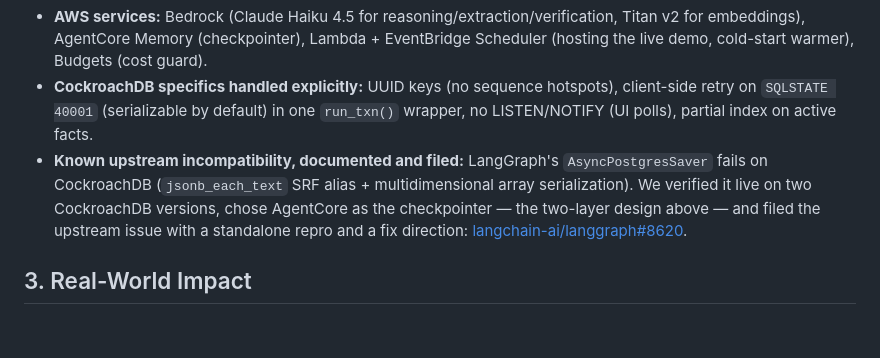
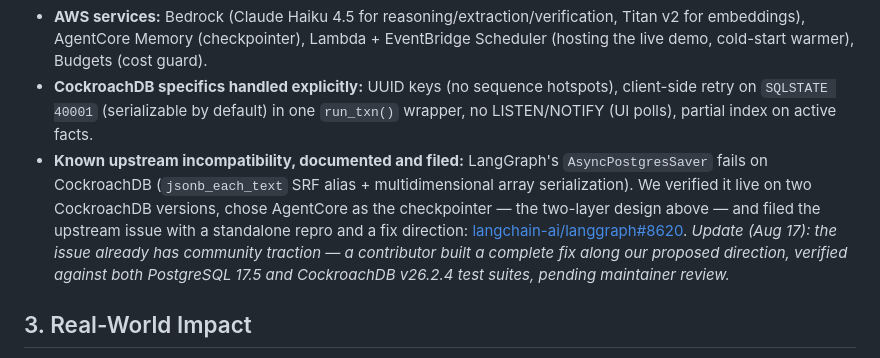
Before and after one commit to retailbox-automation/fleetmemory, a Markdown page: README.md, the part around the change. GitHub-like rendering; blank space fills up the shorter version.

Commit message:
README: note community traction on upstream langgraph#8620

```diff
--- a/README.md
+++ b/README.md
@@ -87,7 +87,7 @@ The same memory, read straight over SQL — facts and the gate journal with veri
 ![psql against CockroachDB Cloud: 7 active facts and a journal showing two quarantined writes rejected by the verifier](assets/crdb-console.png)
 - **AWS services:** Bedrock (Claude Haiku 4.5 for reasoning/extraction/verification, Titan v2 for embeddings), AgentCore Memory (checkpointer), Lambda + EventBridge Scheduler (hosting the live demo, cold-start warmer), Budgets (cost guard).
 - **CockroachDB specifics handled explicitly:** UUID keys (no sequence hotspots), client-side retry on `SQLSTATE 40001` (serializable by default) in one `run_txn()` wrapper, no LISTEN/NOTIFY (UI polls), partial index on active facts.
-- **Known upstream incompatibility, documented and filed:** LangGraph's `AsyncPostgresSaver` fails on CockroachDB (`jsonb_each_text` SRF alias + multidimensional array serialization). We verified it live on two CockroachDB versions, chose AgentCore as the checkpointer — the two-layer design above — and filed the upstream issue with a standalone repro and a fix direction: [langchain-ai/langgraph#8620](https://github.com/langchain-ai/langgraph/issues/8620).
+- **Known upstream incompatibility, documented and filed:** LangGraph's `AsyncPostgresSaver` fails on CockroachDB (`jsonb_each_text` SRF alias + multidimensional array serialization). We verified it live on two CockroachDB versions, chose AgentCore as the checkpointer — the two-layer design above — and filed the upstream issue with a standalone repro and a fix direction: [langchain-ai/langgraph#8620](https://github.com/langchain-ai/langgraph/issues/8620). *Update (Aug 17): the issue already has community traction — a contributor built a complete fix along our proposed direction, verified against both PostgreSQL 17.5 and CockroachDB v26.2.4 test suites, pending maintainer review.*
 
 ## 3. Real-World Impact
 
```
